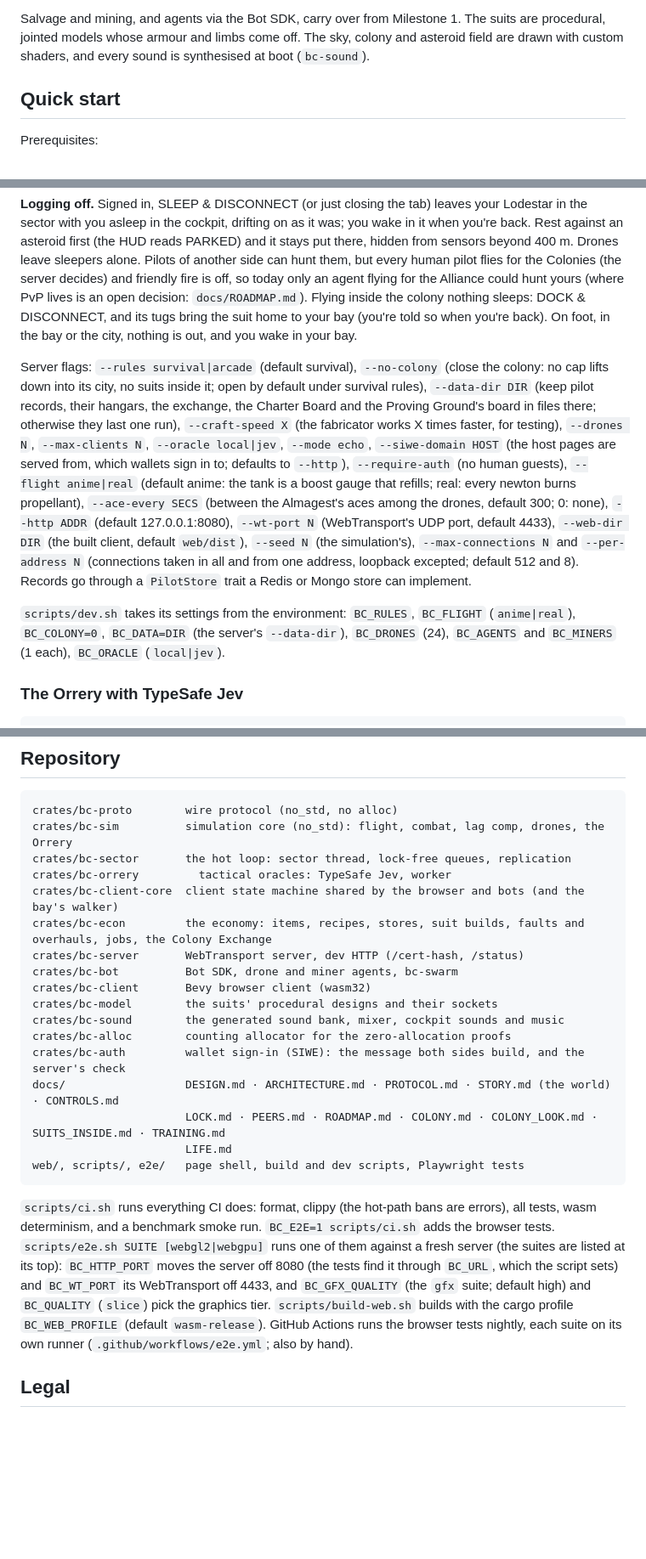
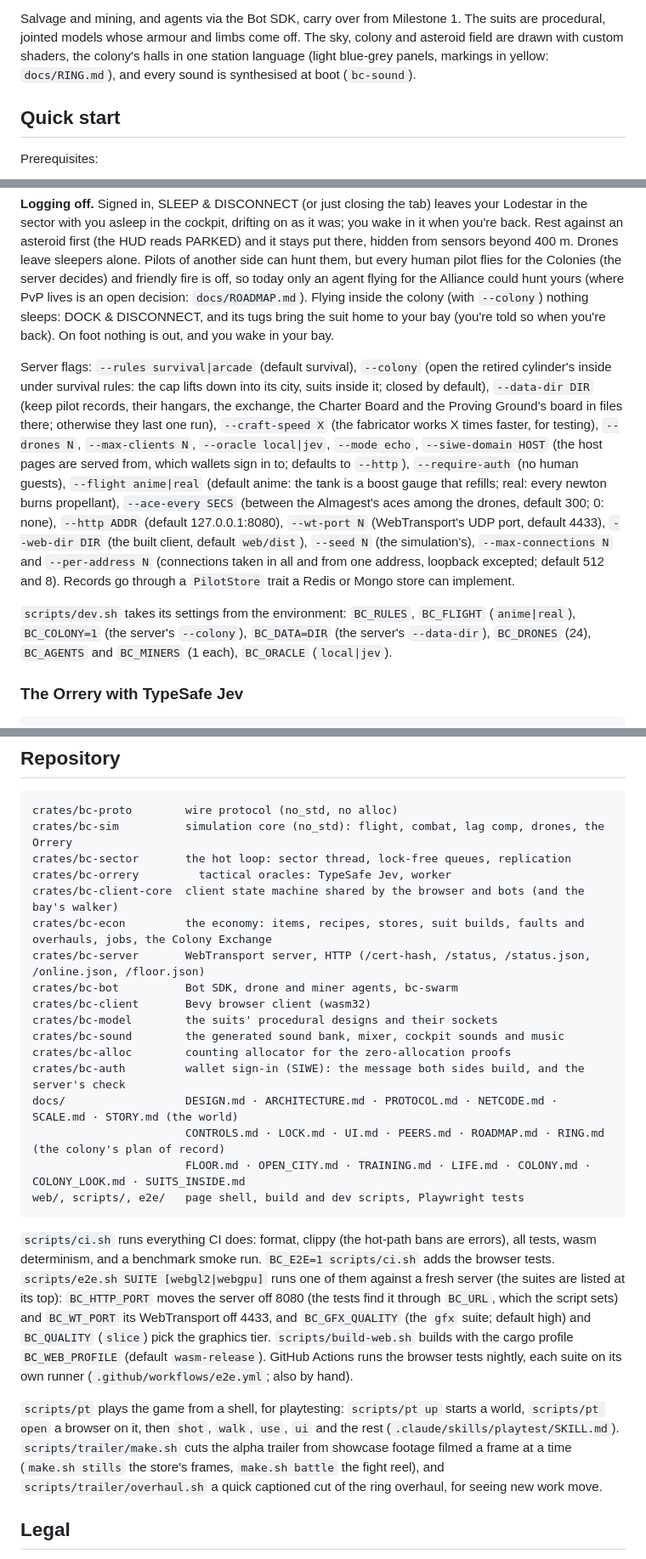
Before and after one commit to AnthonE/Before-Colony, a Markdown page: README.md, 3 parts joined by grey strips. Shown at 85% size. GitHub-like rendering; blank space fills up the shorter version.

````diff
--- a/README.md
+++ b/README.md
@@ -63,7 +69,8 @@ Thuban, against Corvus and Cetus drones. Each Lodestar brings its kit and its si
 
 Salvage and mining, and agents via the Bot SDK, carry over from Milestone 1. The suits are
 procedural, jointed models whose armour and limbs come off. The sky, colony and asteroid field are
-drawn with custom shaders, and every sound is synthesised at boot (`bc-sound`).
+drawn with custom shaders, the colony's halls in one station language (light blue-grey panels,
+markings in yellow: `docs/RING.md`), and every sound is synthesised at boot (`bc-sound`).
 
 ## Quick start
 
@@ -151,12 +165,12 @@ against an asteroid first (the HUD reads PARKED) and it stays put there, hidden
 400 m. Drones leave sleepers alone. Pilots of another side can hunt them, but every human
 pilot flies for the Colonies (the server decides) and friendly fire is off, so today only an agent
 flying for the Alliance could hunt yours (where PvP lives is an open decision: `docs/ROADMAP.md`).
-Flying inside the colony nothing sleeps: DOCK & DISCONNECT, and its tugs bring the suit home to
-your bay (you're told so when you're back). On foot, in the bay or the city, nothing is out, and
-you wake in your bay.
+Flying inside the colony (with `--colony`) nothing sleeps: DOCK & DISCONNECT, and its tugs bring the suit home to
+your bay (you're told so when you're back). On foot nothing is out, and you wake in your bay.
 
-Server flags: `--rules survival|arcade` (default survival), `--no-colony` (close the colony: no cap
-lifts down into its city, no suits inside it; open by default under survival rules), `--data-dir DIR` (keep pilot records,
+Server flags: `--rules survival|arcade` (default survival), `--colony` (open the retired cylinder's
+inside under survival rules: the cap lifts down into its city, suits inside it; closed by default),
+`--data-dir DIR` (keep pilot records,
 their hangars, the exchange, the Charter Board and the Proving Ground's board in files there;
 otherwise they last one run), `--craft-speed X`
 (the fabricator works X times faster, for testing), `--drones N`, `--max-clients N`,
@@ -170,7 +184,7 @@ wallets sign in to; defaults to `--http`), `--require-auth` (no human guests), `
 and 8). Records go through a `PilotStore` trait a Redis or Mongo store can implement.
 
 `scripts/dev.sh` takes its settings from the environment: `BC_RULES`, `BC_FLIGHT` (`anime|real`),
-`BC_COLONY=0`, `BC_DATA=DIR` (the server's `--data-dir`), `BC_DRONES` (24), `BC_AGENTS` and
+`BC_COLONY=1` (the server's `--colony`), `BC_DATA=DIR` (the server's `--data-dir`), `BC_DRONES` (24), `BC_AGENTS` and
 `BC_MINERS` (1 each), `BC_ORACLE` (`local|jev`).
 
 ### The Orrery with TypeSafe Jev
@@ -245,16 +259,16 @@ crates/bc-sector       the hot loop: sector thread, lock-free queues, replicatio
 crates/bc-orrery         tactical oracles: TypeSafe Jev, worker
 crates/bc-client-core  client state machine shared by the browser and bots (and the bay's walker)
 crates/bc-econ         the economy: items, recipes, stores, suit builds, faults and overhauls, jobs, the Colony Exchange
-crates/bc-server       WebTransport server, dev HTTP (/cert-hash, /status)
+crates/bc-server       WebTransport server, HTTP (/cert-hash, /status, /status.json, /online.json, /floor.json)
 crates/bc-bot          Bot SDK, drone and miner agents, bc-swarm
 crates/bc-client       Bevy browser client (wasm32)
 crates/bc-model        the suits' procedural designs and their sockets
 crates/bc-sound        the generated sound bank, mixer, cockpit sounds and music
 crates/bc-alloc        counting allocator for the zero-allocation proofs
 crates/bc-auth         wallet sign-in (SIWE): the message both sides build, and the server's check
-docs/                  DESIGN.md · ARCHITECTURE.md · PROTOCOL.md · STORY.md (the world) · CONTROLS.md
-                       LOCK.md · PEERS.md · ROADMAP.md · COLONY.md · COLONY_LOOK.md · SUITS_INSIDE.md · TRAINING.md
-                       LIFE.md
+docs/                  DESIGN.md · ARCHITECTURE.md · PROTOCOL.md · NETCODE.md · SCALE.md · STORY.md (the world)
+                       CONTROLS.md · LOCK.md · UI.md · PEERS.md · ROADMAP.md · RING.md (the colony's plan of record)
+                       FLOOR.md · OPEN_CITY.md · TRAINING.md · LIFE.md · COLONY.md · COLONY_LOOK.md · SUITS_INSIDE.md
 web/, scripts/, e2e/   page shell, build and dev scripts, Playwright tests
 ```
 
@@ -267,6 +281,12 @@ suite; default high) and `BC_QUALITY` (`slice`) pick the graphics tier. `scripts
 with the cargo profile `BC_WEB_PROFILE` (default `wasm-release`). GitHub Actions runs the browser
 tests nightly, each suite on its own runner (`.github/workflows/e2e.yml`; also by hand).
 
+`scripts/pt` plays the game from a shell, for playtesting: `scripts/pt up` starts a world, `scripts/pt
+open` a browser on it, then `shot`, `walk`, `use`, `ui` and the rest (`.claude/skills/playtest/SKILL.md`).
+`scripts/trailer/make.sh` cuts the alpha trailer from showcase footage filmed a frame at a time
+(`make.sh stills` the store's frames, `make.sh battle` the fight reel), and `scripts/trailer/overhaul.sh`
+a quick captioned cut of the ring overhaul, for seeing new work move.
+
 ## Legal
 
 Before Colony is an original game: its world, its suits and its names are its own
````
Also changed, not shown: other parts of README.md (+54 -41 lines).
